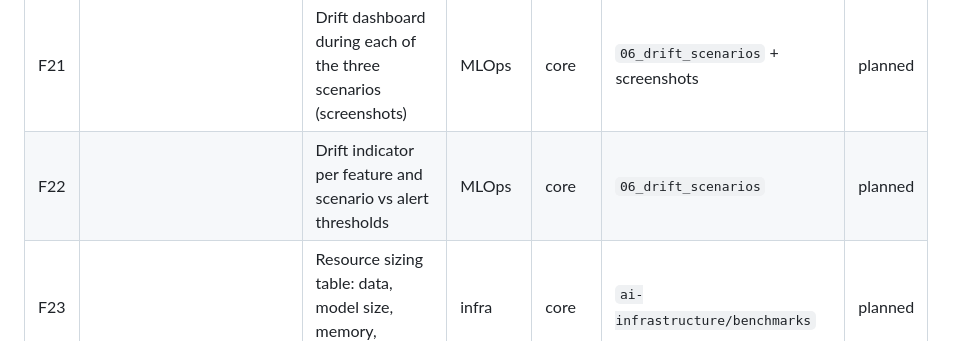
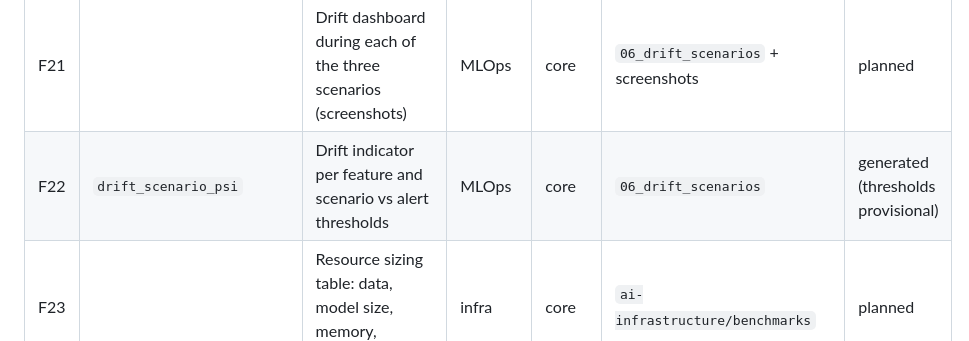
Before and after one commit to Xenodion/mlops-and-model-deployment-navy, a Markdown page: assets/figures/README.md, the part around the change. GitHub-like rendering.

Commit message:
docs: visualize measured drift scenarios

```diff
--- a/assets/figures/README.md
+++ b/assets/figures/README.md
@@ -26,7 +26,7 @@ written by `ride_classifier.viz.theme.save_fig`. Status: planned / draft / final
 | F19 |  | API documentation page and one answer with timeline (screenshots) | MLOps | core | screenshots | planned |
 | F20 |  | Monitoring dashboards: service metrics during normal traffic (screenshot) | MLOps | core | screenshots | planned |
 | F21 |  | Drift dashboard during each of the three scenarios (screenshots) | MLOps | core | `06_drift_scenarios` + screenshots | planned |
-| F22 |  | Drift indicator per feature and scenario vs alert thresholds | MLOps | core | `06_drift_scenarios` | planned |
+| F22 | `drift_scenario_psi` | Drift indicator per feature and scenario vs alert thresholds | MLOps | core | `06_drift_scenarios` | generated (thresholds provisional) |
 | F23 |  | Resource sizing table: data, model size, memory, training time | infra | core | `ai-infrastructure/benchmarks` | planned |
 | F24 |  | Theoretical training memory vs available memory (log scale) | infra | core | `ai-infrastructure/benchmarks` | planned |
 | F25 |  | Latency (mean, p95) by stage: cleaning, windows, network | infra | core | `ai-infrastructure/benchmarks` | planned |
```
Also changed, not shown: docs/JOURNAL.md (+3 -0 lines), assets/figures/F22_drift_scenario_psi.png (added), 2 other files.
